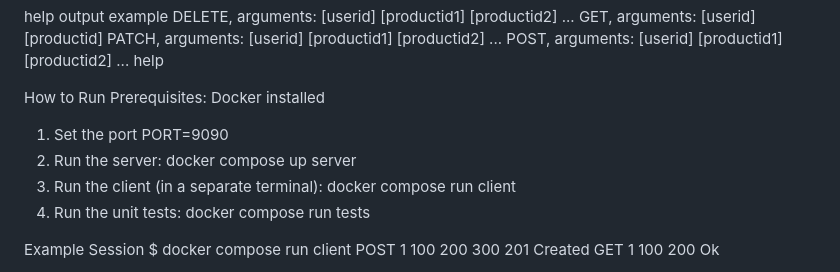
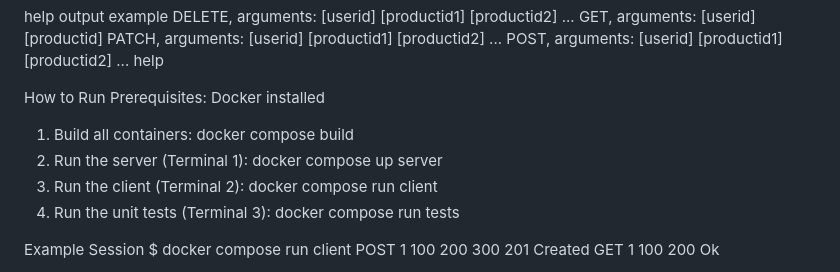
Before and after one commit to edenweinreb/ex1, a Markdown page: README.md, the part around the change. Rendered like a GitHub page.

```diff
--- a/README.md
+++ b/README.md
@@ -28,15 +28,14 @@ How to Run
 Prerequisites:
 Docker installed
 
-1. Set the port
-PORT=9090
-2. Run the server:
+1. Build all containers:
+docker compose build
+2. Run the server (Terminal 1):
 docker compose up server
-3. Run the client (in a separate terminal):
+3. Run the client (Terminal 2):
 docker compose run client
-4. Run the unit tests:
+4. Run the unit tests (Terminal 3):
 docker compose run tests
-
 
 Example Session
 $ docker compose run client
```
